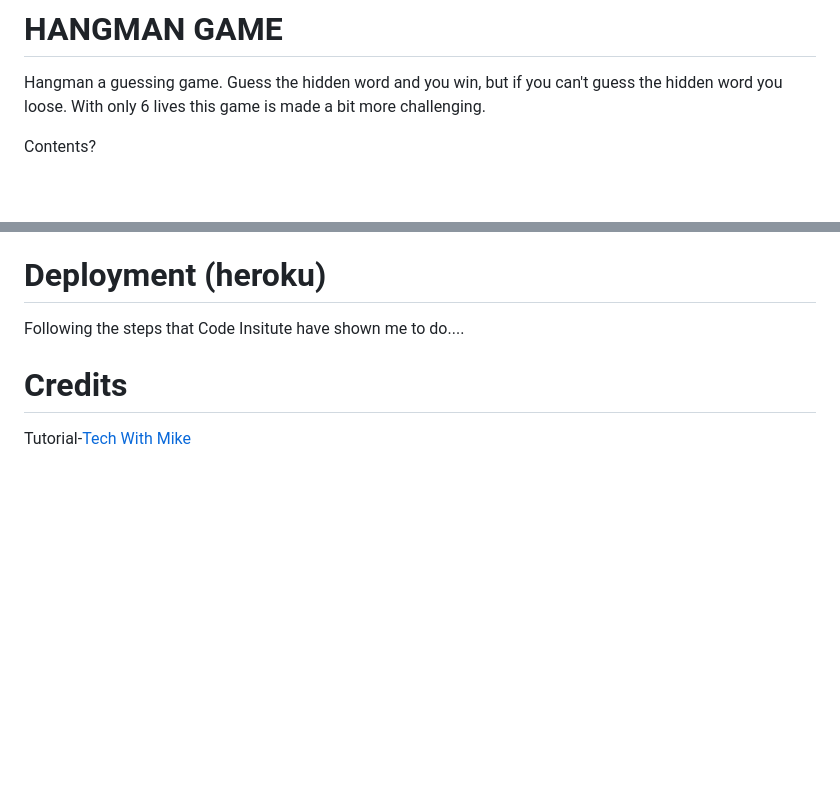
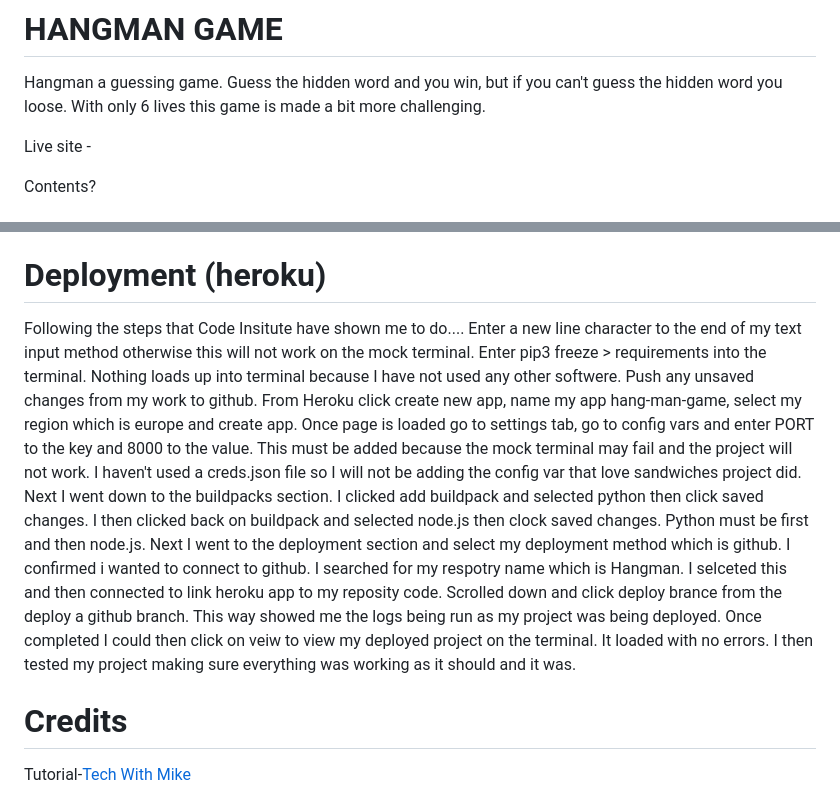
Before and after one commit to K-JC/Hangman, a Markdown page: README.md, 2 parts joined by grey strips. Drawn GitHub-style; blank space fills up the shorter version.

```diff
--- a/README.md
+++ b/README.md
@@ -1,6 +1,8 @@
 # HANGMAN GAME
 
 Hangman a guessing game. Guess the hidden word and you win, but if you can't guess the hidden word you loose. With only 6 lives this game is made a bit more challenging.
+
+Live site -
 
 Contents?
 
@@ -53,6 +55,17 @@ Using PEP8 Python Validator, the only error left that I after correcting the res
 
 # Deployment (heroku)
 Following the steps that Code Insitute have shown me to do....
+Enter a new line character to the end of my text input method otherwise this will not work on the mock terminal.
+Enter pip3 freeze > requirements into the terminal. Nothing loads up into terminal because I have not used any other softwere.
+Push any unsaved changes from my work to github.
+From Heroku click create new app, name my app hang-man-game, select my region which is europe and create app.
+Once page is loaded go to settings tab, go to config vars and enter PORT to the key and 8000 to the value. This must be added because the mock terminal may fail and the project will not work.
+I haven't used a creds.json file so I will not be adding the config var that love sandwiches project did.
+Next I went down to the buildpacks section. I clicked add buildpack and selected python then click saved changes. I then clicked back on buildpack and selected node.js then clock saved changes. Python must be first and then node.js.
+Next I went to the deployment section and select my deployment method which is github. I confirmed i wanted to connect to github. I searched for my respotry name which is Hangman. I selceted this and then connected to link heroku app to my reposity code.
+Scrolled down and click deploy brance from the deploy a github branch. This way showed me the logs being run as my project was being deployed.
+Once completed I could then click on veiw to view my deployed project on the terminal.
+It loaded with no errors. I then tested my project making sure everything was working as it should and it was.
 
 
 # Credits
```
